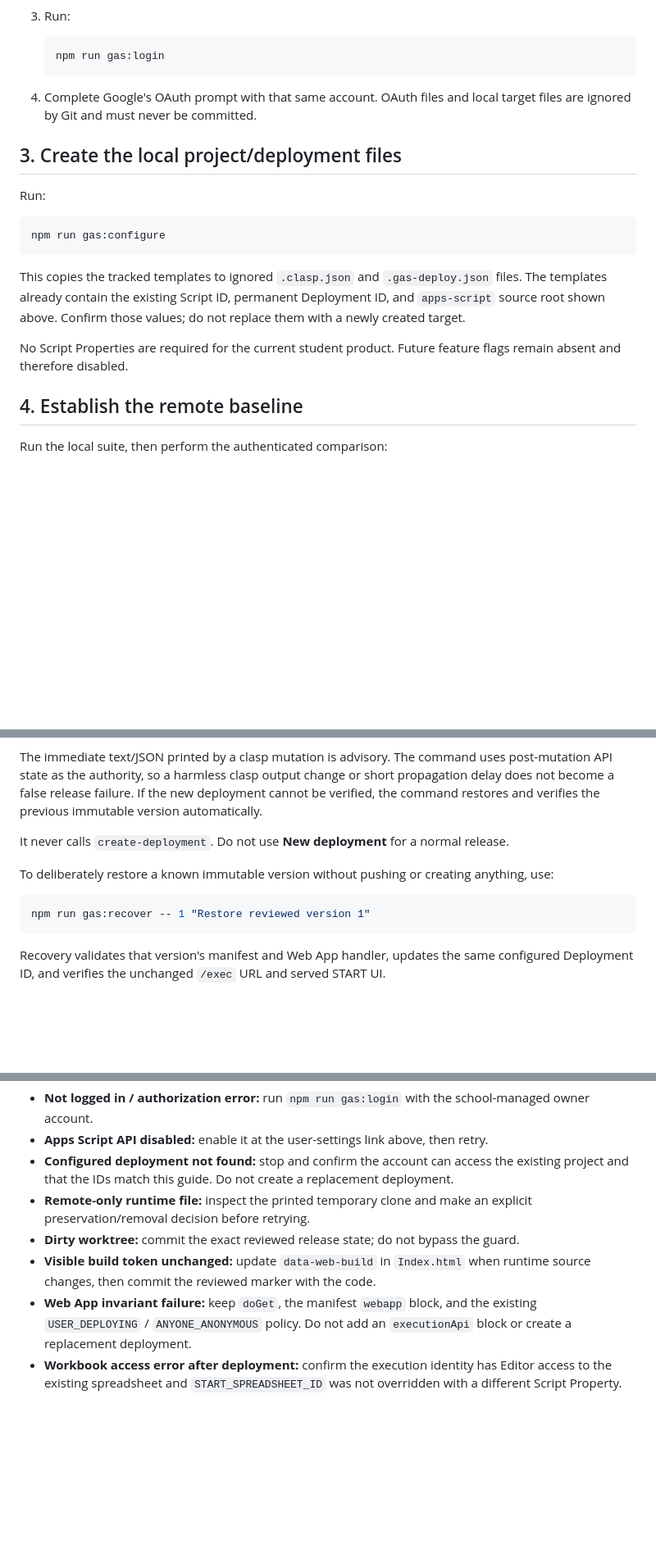
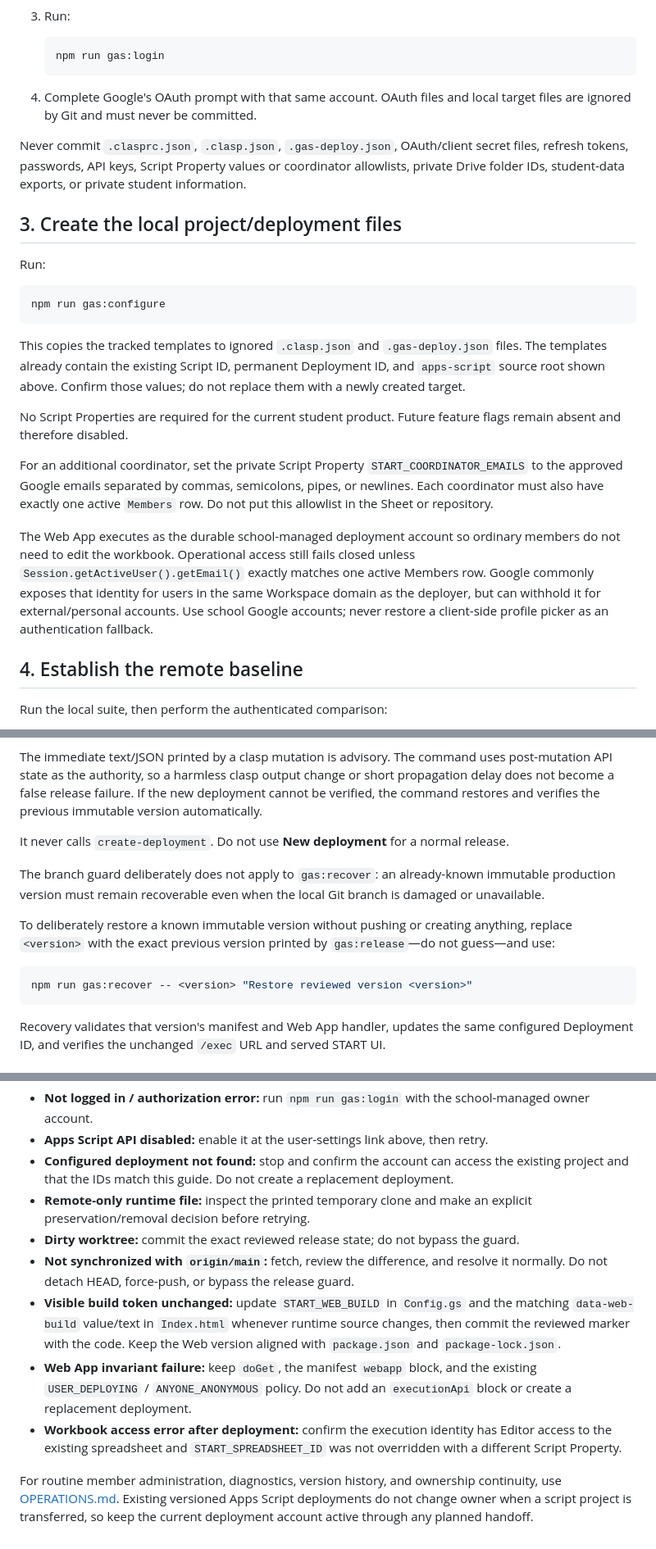
Before and after one commit to stevenchenjy/SKS-START-Command-Center, a Markdown page: SETUP.md, 3 parts joined by grey strips. Shown at 82% size. Rendered like a GitHub page; blank space fills up the shorter version.

````diff
--- a/SETUP.md
+++ b/SETUP.md
@@ -42,6 +43,11 @@ commands below instead of an unrelated global clasp installation.
 4. Complete Google's OAuth prompt with that same account. OAuth files and local
    target files are ignored by Git and must never be committed.
 
+Never commit `.clasprc.json`, `.clasp.json`, `.gas-deploy.json`, OAuth/client
+secret files, refresh tokens, passwords, API keys, Script Property values or
+coordinator allowlists, private Drive folder IDs, student-data exports, or
+private student information.
+
 ## 3. Create the local project/deployment files
 
 Run:
@@ -57,6 +63,19 @@ those values; do not replace them with a newly created target.
 
 No Script Properties are required for the current student product. Future
 feature flags remain absent and therefore disabled.
+
+For an additional coordinator, set the private Script Property
+`START_COORDINATOR_EMAILS` to the approved Google emails separated by commas,
+semicolons, pipes, or newlines. Each coordinator must also have exactly one
+active `Members` row. Do not put this allowlist in the Sheet or repository.
+
+The Web App executes as the durable school-managed deployment account so
+ordinary members do not need to edit the workbook. Operational access still
+fails closed unless `Session.getActiveUser().getEmail()` exactly matches one
+active Members row. Google commonly exposes that identity for users in the same
+Workspace domain as the deployer, but can withhold it for external/personal
+accounts. Use school Google accounts; never restore a client-side profile picker
+as an authentication fallback.
 
 ## 4. Establish the remote baseline
 
@@ -129,11 +149,16 @@ immutable version automatically.
 It never calls `create-deployment`. Do not use **New deployment** for a normal
 release.
 
+The branch guard deliberately does not apply to `gas:recover`: an already-known
+immutable production version must remain recoverable even when the local Git
+branch is damaged or unavailable.
+
 To deliberately restore a known immutable version without pushing or creating
-anything, use:
+anything, replace `<version>` with the exact previous version printed by
+`gas:release`—do not guess—and use:
 
 ```bash
-npm run gas:recover -- 1 "Restore reviewed version 1"
+npm run gas:recover -- <version> "Restore reviewed version <version>"
 ```
 
 Recovery validates that version's manifest and Web App handler, updates the
@@ -153,11 +178,21 @@ served START UI.
   explicit preservation/removal decision before retrying.
 - **Dirty worktree:** commit the exact reviewed release state; do not bypass the
   guard.
-- **Visible build token unchanged:** update `data-web-build` in `Index.html`
-  when runtime source changes, then commit the reviewed marker with the code.
+- **Not synchronized with `origin/main`:** fetch, review the difference, and
+  resolve it normally. Do not detach HEAD, force-push, or bypass the release
+  guard.
+- **Visible build token unchanged:** update `START_WEB_BUILD` in `Config.gs` and
+  the matching `data-web-build` value/text in `Index.html` whenever runtime
+  source changes, then commit the reviewed marker with the code. Keep the Web
+  version aligned with `package.json` and `package-lock.json`.
 - **Web App invariant failure:** keep `doGet`, the manifest `webapp` block, and
   the existing `USER_DEPLOYING` / `ANYONE_ANONYMOUS` policy. Do not add an
   `executionApi` block or create a replacement deployment.
 - **Workbook access error after deployment:** confirm the execution identity has
   Editor access to the existing spreadsheet and `START_SPREADSHEET_ID` was not
   overridden with a different Script Property.
+
+For routine member administration, diagnostics, version history, and ownership
+continuity, use [OPERATIONS.md](OPERATIONS.md). Existing versioned Apps Script
+deployments do not change owner when a script project is transferred, so keep
+the current deployment account active through any planned handoff.
````
Also changed, not shown: other parts of SETUP.md (+6 -4 lines), OPERATIONS.md (added, +147 -0 lines), README.md (+28 -7 lines).
